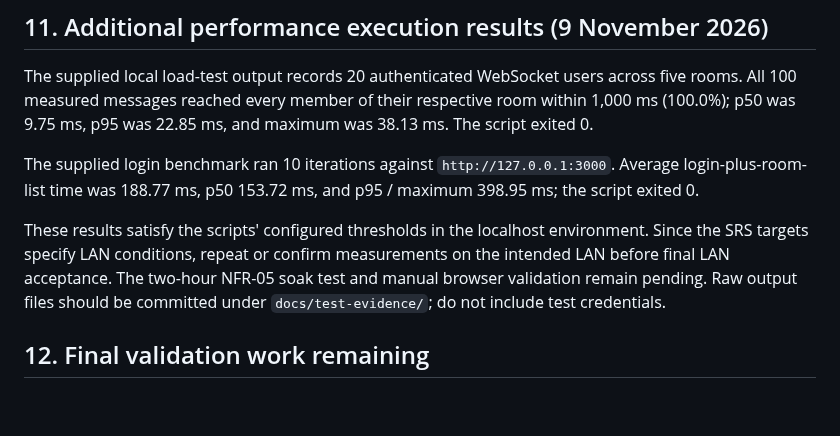
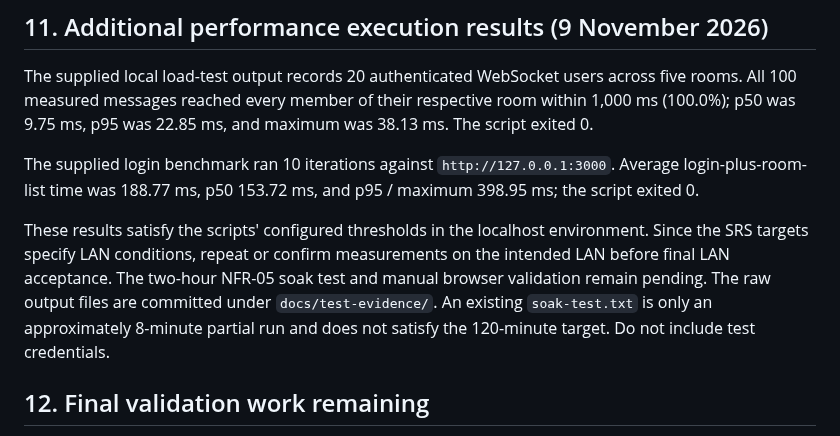
Before and after one commit to SE-MiniProject-5/chat-application-socket-programming, a Markdown page: docs/Test_Plan.md, the part around the change. Drawn GitHub-style; blank space fills up the shorter version.

Commit message:
docs: reconcile evidence retention status

```diff
--- a/docs/Test_Plan.md
+++ b/docs/Test_Plan.md
@@ -71,7 +71,7 @@ The supplied local load-test output records 20 authenticated WebSocket users acr
 
 The supplied login benchmark ran 10 iterations against `http://127.0.0.1:3000`. Average login-plus-room-list time was 188.77 ms, p50 153.72 ms, and p95 / maximum 398.95 ms; the script exited 0.
 
-These results satisfy the scripts' configured thresholds in the localhost environment. Since the SRS targets specify LAN conditions, repeat or confirm measurements on the intended LAN before final LAN acceptance. The two-hour NFR-05 soak test and manual browser validation remain pending. Raw output files should be committed under `docs/test-evidence/`; do not include test credentials.
+These results satisfy the scripts' configured thresholds in the localhost environment. Since the SRS targets specify LAN conditions, repeat or confirm measurements on the intended LAN before final LAN acceptance. The two-hour NFR-05 soak test and manual browser validation remain pending. The raw output files are committed under `docs/test-evidence/`. An existing `soak-test.txt` is only an approximately 8-minute partial run and does not satisfy the 120-minute target. Do not include test credentials.
 
 
 ## 12. Final validation work remaining
```
